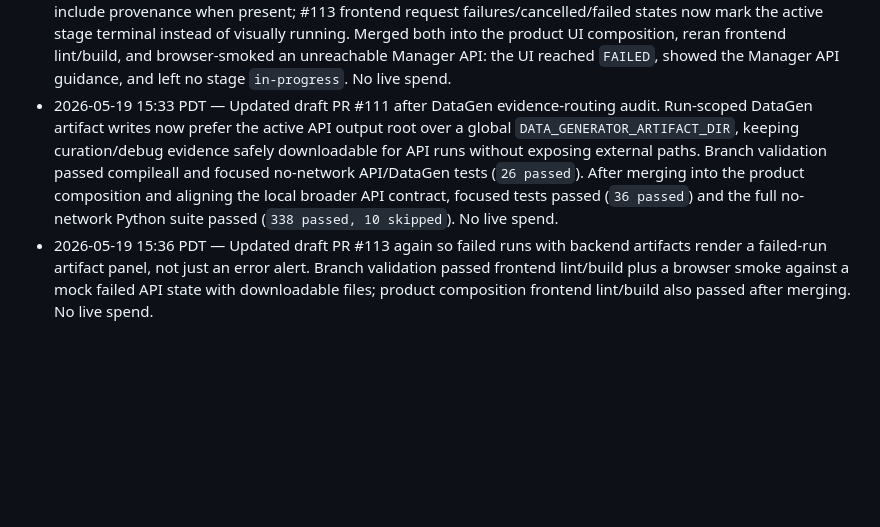
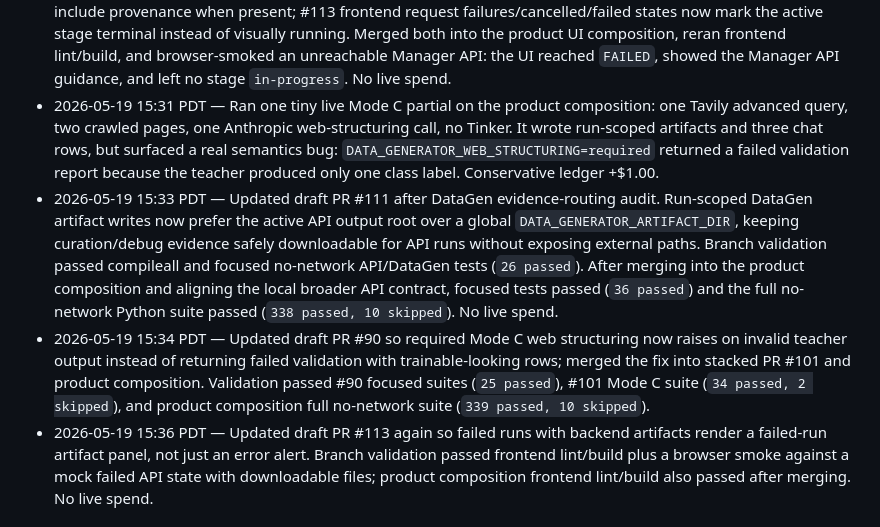
Before and after one commit to StanfordCS194/spr26-Team-26, a Markdown page: OVERNIGHT_PROGRESS.md, the part around the change. Rendered like a GitHub page; blank space fills up the shorter version.

```diff
--- a/OVERNIGHT_PROGRESS.md
+++ b/OVERNIGHT_PROGRESS.md
@@ -204,5 +204,7 @@ Operating rules:
 - 2026-05-19 15:21 PDT — Refreshed the broader unpublished product UI composition with the #86 terminal-artifact update. Conflict resolution preserved provenance/DataGen artifact exposure while adding selected-manifest terminal status mapping; composed server API tests passed (`30 passed`), then the full no-network Python suite passed (`336 passed, 10 skipped`). No live spend.
 - 2026-05-19 15:22 PDT — Credential sanity check: `.env` contains Tavily, Tinker, and Anthropic keys, and a one-result Tavily basic-search probe returned HTTP 200 with one result. No secrets were printed. Treat this as one Tavily request against the separate Tavily allowance, not a Tinker/LLM spend event.
 - 2026-05-19 15:28 PDT — Updated draft PRs #112 and #113 after follow-up frontend audits. #112 snapshots now include provenance when present; #113 frontend request failures/cancelled/failed states now mark the active stage terminal instead of visually running. Merged both into the product UI composition, reran frontend lint/build, and browser-smoked an unreachable Manager API: the UI reached `FAILED`, showed the Manager API guidance, and left no stage `in-progress`. No live spend.
+- 2026-05-19 15:31 PDT — Ran one tiny live Mode C partial on the product composition: one Tavily advanced query, two crawled pages, one Anthropic web-structuring call, no Tinker. It wrote run-scoped artifacts and three chat rows, but surfaced a real semantics bug: `DATA_GENERATOR_WEB_STRUCTURING=required` returned a failed validation report because the teacher produced only one class label. Conservative ledger +$1.00.
 - 2026-05-19 15:33 PDT — Updated draft PR #111 after DataGen evidence-routing audit. Run-scoped DataGen artifact writes now prefer the active API output root over a global `DATA_GENERATOR_ARTIFACT_DIR`, keeping curation/debug evidence safely downloadable for API runs without exposing external paths. Branch validation passed compileall and focused no-network API/DataGen tests (`26 passed`). After merging into the product composition and aligning the local broader API contract, focused tests passed (`36 passed`) and the full no-network Python suite passed (`338 passed, 10 skipped`). No live spend.
+- 2026-05-19 15:34 PDT — Updated draft PR #90 so required Mode C web structuring now raises on invalid teacher output instead of returning failed validation with trainable-looking rows; merged the fix into stacked PR #101 and product composition. Validation passed #90 focused suites (`25 passed`), #101 Mode C suite (`34 passed, 2 skipped`), and product composition full no-network suite (`339 passed, 10 skipped`).
 - 2026-05-19 15:36 PDT — Updated draft PR #113 again so failed runs with backend artifacts render a failed-run artifact panel, not just an error alert. Branch validation passed frontend lint/build plus a browser smoke against a mock failed API state with downloadable files; product composition frontend lint/build also passed after merging. No live spend.
```
Also changed, not shown: OVERNIGHT_DECISIONS.md (+2 -0 lines), OVERNIGHT_EXPERIMENTS.md (+8 -5 lines).
